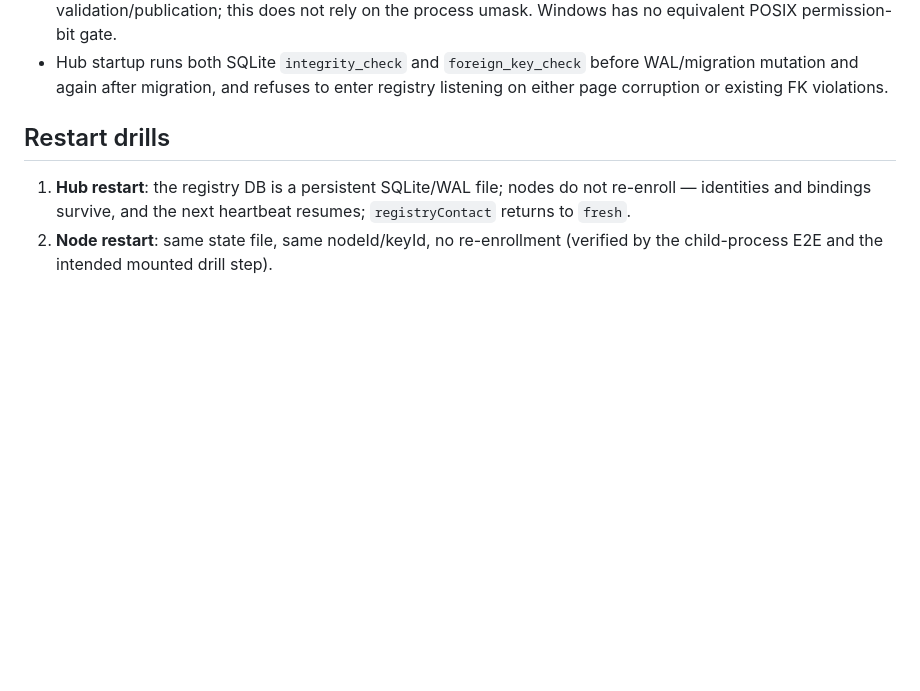
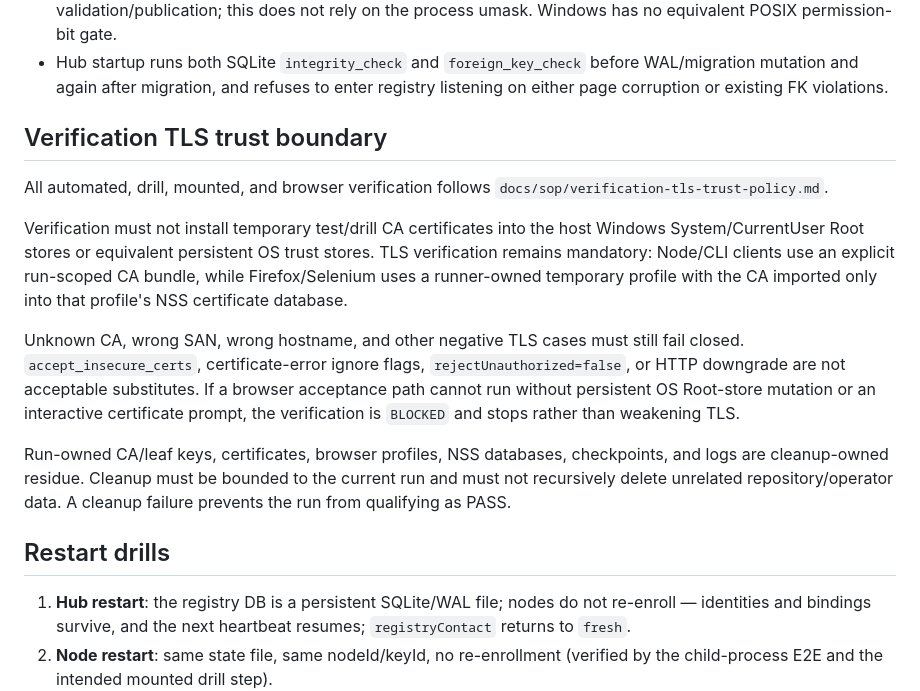
Before and after one commit to IkariKr/dsh-orbit, a Markdown page: docs/registry-deployment.md, the part around the change. Rendered like a GitHub page; blank space fills up the shorter version.

Commit message:
docs: forbid OS root trust mutation in verification

```diff
--- a/docs/registry-deployment.md
+++ b/docs/registry-deployment.md
@@ -62,6 +62,29 @@ DSH Node B --bridge--> registry-hub:5446 machine-ingress
 - Hub startup runs both SQLite `integrity_check` and `foreign_key_check` before
   WAL/migration mutation and again after migration, and refuses to enter
   registry listening on either page corruption or existing FK violations.
+
+## Verification TLS trust boundary
+
+All automated, drill, mounted, and browser verification follows
+`docs/sop/verification-tls-trust-policy.md`.
+
+Verification must not install temporary test/drill CA certificates into the host
+Windows System/CurrentUser Root stores or equivalent persistent OS trust stores.
+TLS verification remains mandatory: Node/CLI clients use an explicit run-scoped
+CA bundle, while Firefox/Selenium uses a runner-owned temporary profile with the
+CA imported only into that profile's NSS certificate database.
+
+Unknown CA, wrong SAN, wrong hostname, and other negative TLS cases must still
+fail closed. `accept_insecure_certs`, certificate-error ignore flags,
+`rejectUnauthorized=false`, or HTTP downgrade are not acceptable substitutes.
+If a browser acceptance path cannot run without persistent OS Root-store
+mutation or an interactive certificate prompt, the verification is `BLOCKED`
+and stops rather than weakening TLS.
+
+Run-owned CA/leaf keys, certificates, browser profiles, NSS databases,
+checkpoints, and logs are cleanup-owned residue. Cleanup must be bounded to the
+current run and must not recursively delete unrelated repository/operator data.
+A cleanup failure prevents the run from qualifying as PASS.
 
 ## Restart drills
 
```
Also changed, not shown: docs/sop/v0.4-endpoint-selector-multistage-sop.md (+2 -0 lines), docs/sop/verification-tls-trust-policy.md (added, +130 -0 lines).
